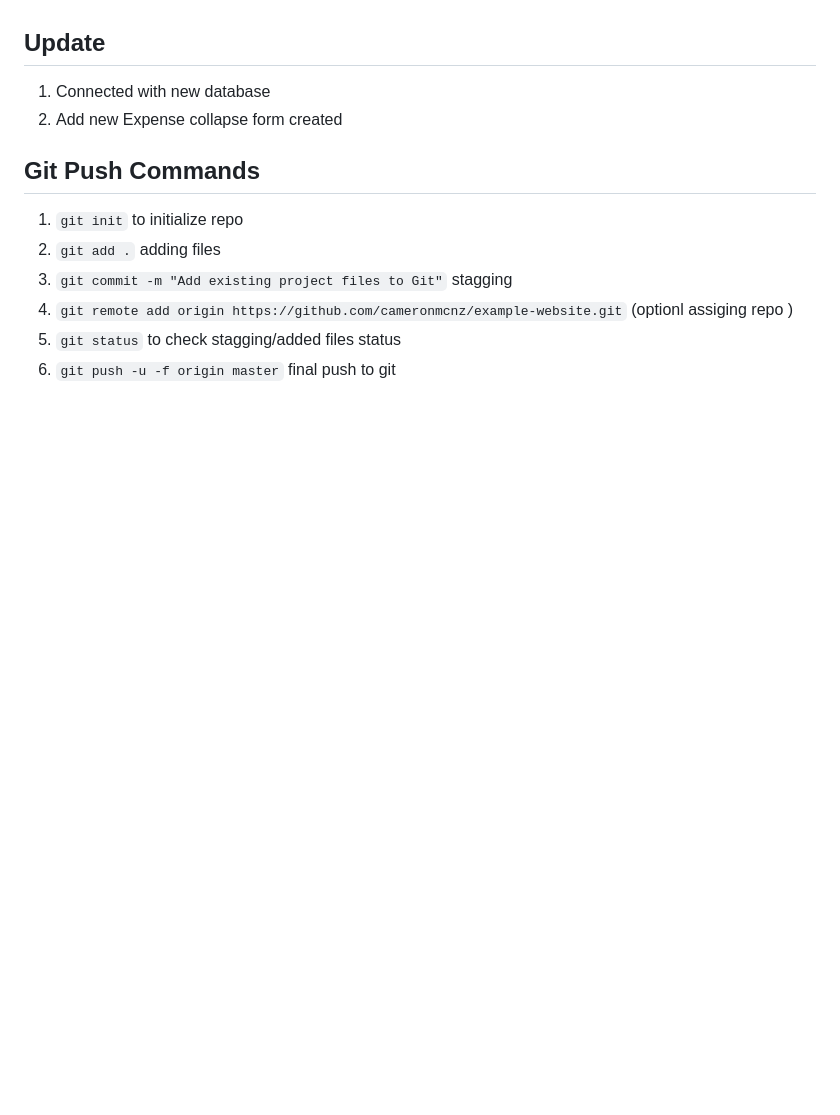
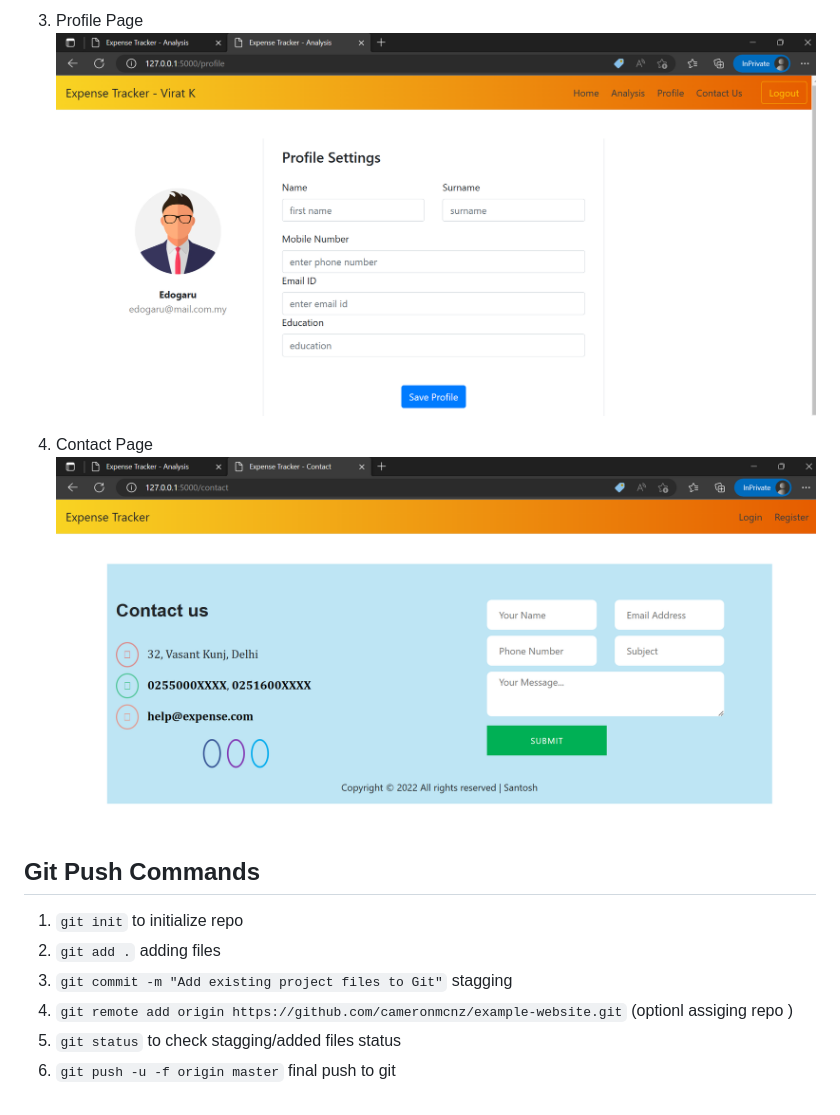
Before and after one commit to dev-shinde/Flipr-Hack, a Markdown page: README.md, the part around the change printed below. Drawn GitHub-style; pictures changed too: img_3.png (added), img_4.png (added); blank space fills up the shorter version.

```diff
--- a/README.md
+++ b/README.md
@@ -52,8 +25,7 @@ Creating a simple Expense Track app using Flask and Python
 
+3. Profile Page ![img_3.png](img_3.png)
 
-## Update
-1. Connected with new database
-2. Add new Expense collapse form created
+4. Contact Page ![img_4.png](img_4.png)
 
 
 
```
Also changed, not shown: other parts of README.md (+7 -34 lines), img.png (added), img_1.png (added), img_2.png (added), 10 other files.
